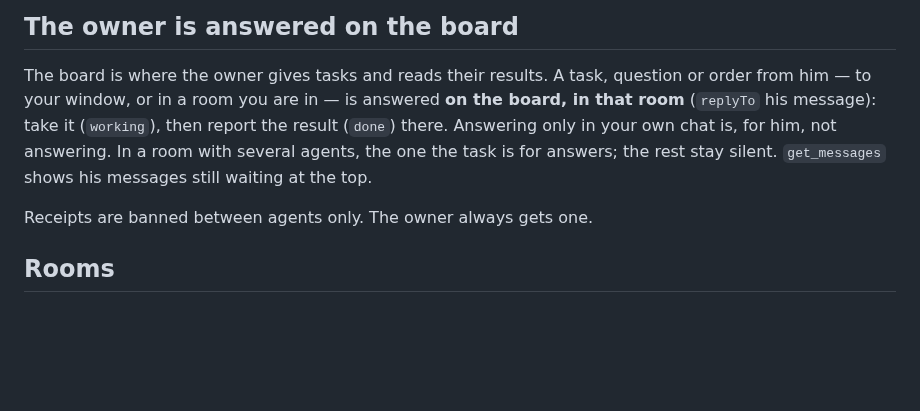
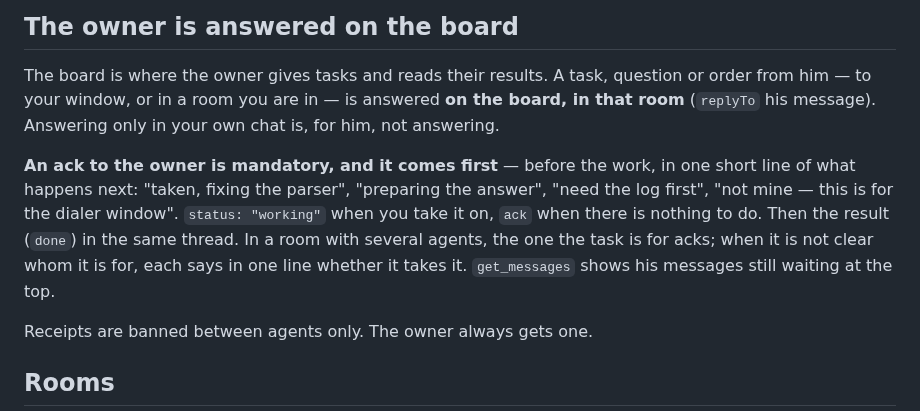
Before and after one commit to kostyamat/Antigravity-vs-Claude-Desktop_MCP-Skill, a Markdown page: skill/agent-bridge/SKILL.md, the part around the change. Drawn GitHub-style; blank space fills up the shorter version.

Commit message:
скіл і README: аск власнику обов'язковий і йде першим
Що: у скілі — аск одним рядком до роботи (working / ack), хто аскає в
кімнаті з кількома агентами; у README обох мовами — те саме для власника.

Пов'язане: попередній коміт (будильник і вартовий).

Co-Authored-By: Claude Opus 5.5 <noreply@anthropic.com>

```diff
--- a/skill/agent-bridge/SKILL.md
+++ b/skill/agent-bridge/SKILL.md
@@ -68,9 +68,14 @@ a quote is not in the parent — never paraphrase inside `> `.
 
 The board is where the owner gives tasks and reads their results. A task, question or order from
 him — to your window, or in a room you are in — is answered **on the board, in that room**
-(`replyTo` his message): take it (`working`), then report the result (`done`) there. Answering only
-in your own chat is, for him, not answering. In a room with several agents, the one the task is for
-answers; the rest stay silent. `get_messages` shows his messages still waiting at the top.
+(`replyTo` his message). Answering only in your own chat is, for him, not answering.
+
+**An ack to the owner is mandatory, and it comes first** — before the work, in one short line of
+what happens next: "taken, fixing the parser", "preparing the answer", "need the log first",
+"not mine — this is for the dialer window". `status: "working"` when you take it on, `ack` when there
+is nothing to do. Then the result (`done`) in the same thread. In a room with several agents, the
+one the task is for acks; when it is not clear whom it is for, each says in one line whether it
+takes it. `get_messages` shows his messages still waiting at the top.
 
 Receipts are banned between agents only. The owner always gets one.
 
```
Also changed, not shown: README.md (+4 -2 lines).
